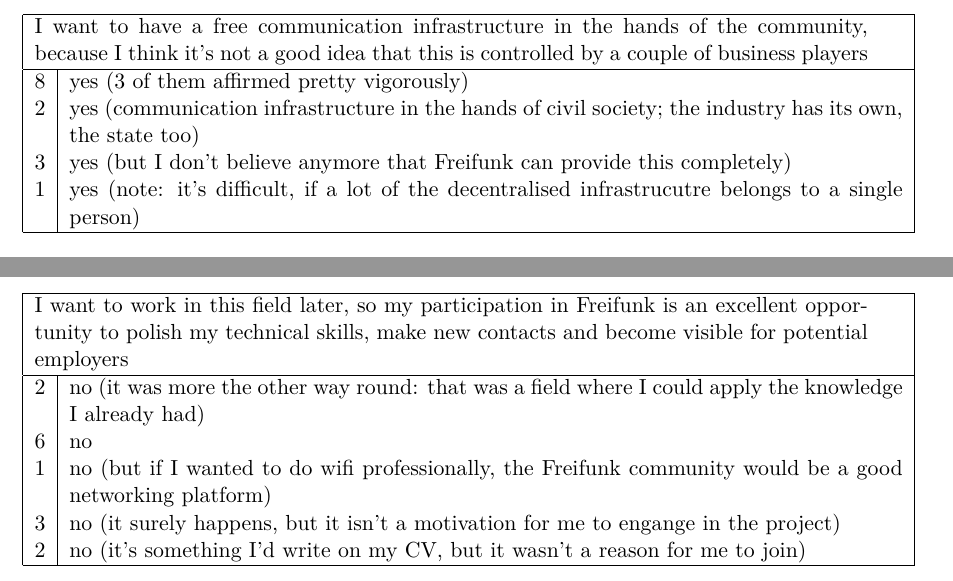
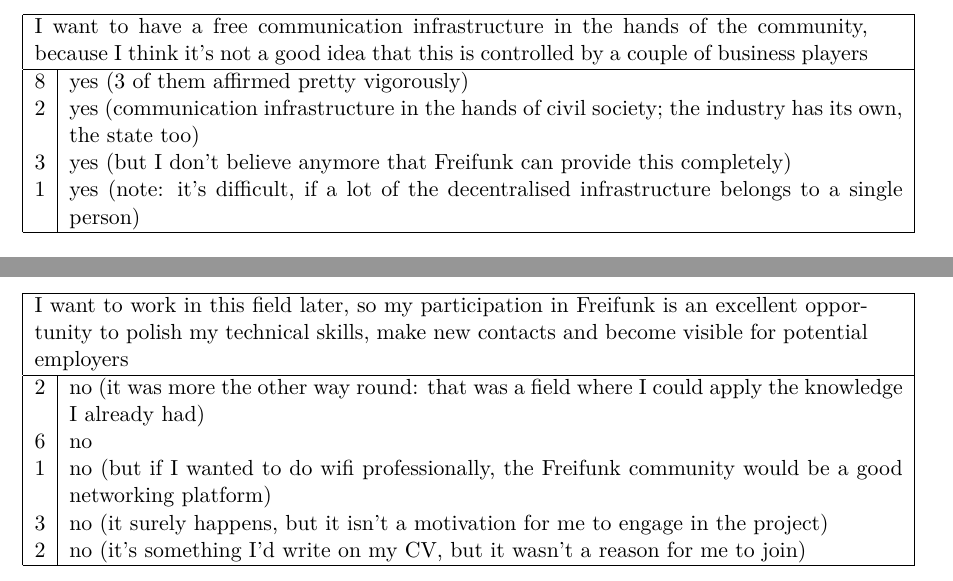
Before and after one commit to lusy/motFossFf-paper, a LaTeX paper (main.tex, which reads X-Appendix.tex): two parts of page 17 of 17, joined at a grey line, cut so that both start at the same text. Compiled offline with pdfLaTeX.

Commit message:
cleanup appendix

```diff
--- a/X-Appendix.tex
+++ b/X-Appendix.tex
@@ -87,7 +87,7 @@
     8 & yes (3 of them affirmed pretty vigorously) \\
     2 & yes (communication infrastructure in the hands of civil society; the industry has its own, the state too) \\
     3 & yes (but I don't believe anymore that Freifunk can provide this completely) \\
-    1 & yes (note: it's difficult, if a lot of the decentralised infrastrucutre belongs to a single person) \\
+    1 & yes (note: it's difficult, if a lot of the decentralised infrastructure belongs to a single person) \\
     \hline
   \end{tabular}
 \end{table}
@@ -145,7 +145,7 @@
     2 & no (it was more the other way round: that was a field where I could apply the knowledge I already had) \\
     6 & no \\
     1 & no (but if I wanted to do wifi professionally, the Freifunk community would be a good networking platform) \\
-    3 & no (it surely happens, but it isn't a motivation for me to engange in the project) \\
+    3 & no (it surely happens, but it isn't a motivation for me to engage in the project) \\
     2 & no (it's something I'd write on my CV, but it wasn't a reason for me to join) \\
     \hline
   \end{tabular}
```
Also changed, not shown: X-Appendix.tex (4 more changed lines).
